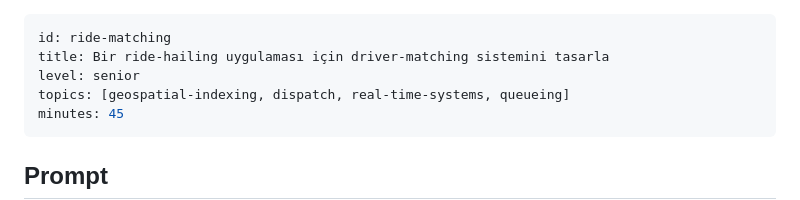
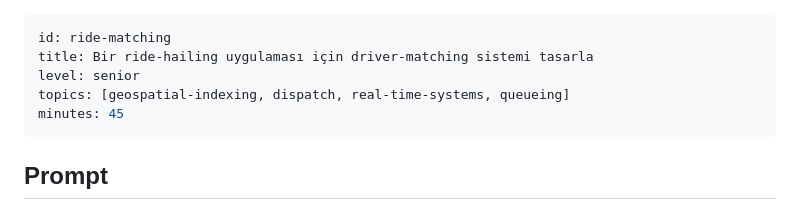
Before and after one commit to tolgazorlu/dacospace, a Markdown page: questions/tr/ride-matching.md, the part around the change. Drawn GitHub-style.

```diff
--- a/questions/tr/ride-matching.md
+++ b/questions/tr/ride-matching.md
@@ -1,6 +1,6 @@
 ---
 id: ride-matching
-title: Bir ride-hailing uygulaması için driver-matching sistemini tasarla
+title: Bir ride-hailing uygulaması için driver-matching sistemi tasarla
 level: senior
 topics: [geospatial-indexing, dispatch, real-time-systems, queueing]
 minutes: 45
```
Also changed, not shown: questions/tr/ai-judge-calibration.md (+2 -2 lines), questions/tr/rag-document-search.md (+12 -12 lines).
